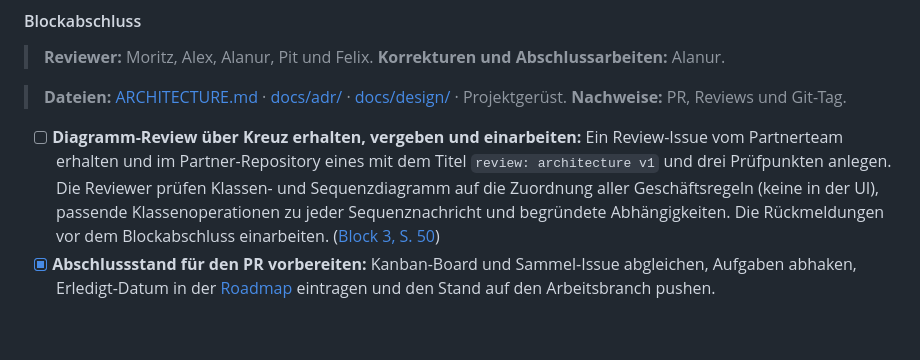
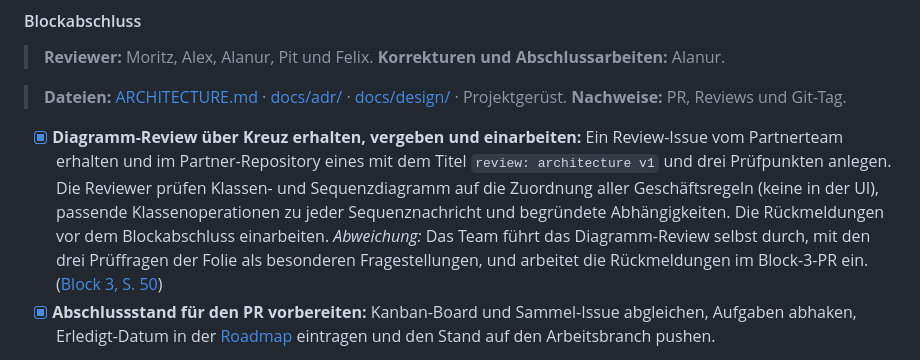
Before and after one commit to felix-henry/photo-album-projekt, a Markdown page: ROADMAP.md, the part around the change. Drawn GitHub-style; folded sections open; blank space fills up the shorter version.

Commit message:
docs(block-3): Team-Diagramm-Review als Ersatz für das Review über Kreuz festhalten (#25)

```diff
--- a/ROADMAP.md
+++ b/ROADMAP.md
@@ -211,7 +211,7 @@ Die Listen ab Block 2 sind Arbeitslisten. Ein vorhandener Entwurf erfüllt einen
 > **Dateien:** [ARCHITECTURE.md](ARCHITECTURE.md) · [docs/adr/](docs/adr/) · [docs/design/](docs/design/) · Projektgerüst.
 > **Nachweise:** PR, Reviews und Git-Tag.
 
-- [ ] **Diagramm-Review über Kreuz erhalten, vergeben und einarbeiten:** Ein Review-Issue vom Partnerteam erhalten und im Partner-Repository eines mit dem Titel `review: architecture v1` und drei Prüfpunkten anlegen. Die Reviewer prüfen Klassen- und Sequenzdiagramm auf die Zuordnung aller Geschäftsregeln (keine in der UI), passende Klassenoperationen zu jeder Sequenznachricht und begründete Abhängigkeiten. Die Rückmeldungen vor dem Blockabschluss einarbeiten. ([Block 3, S. 50](docs/lecture_slides/Block_3_Entwurf_und_Entwurfsmuster.pdf#page=50))
+- [x] **Diagramm-Review über Kreuz erhalten, vergeben und einarbeiten:** Ein Review-Issue vom Partnerteam erhalten und im Partner-Repository eines mit dem Titel `review: architecture v1` und drei Prüfpunkten anlegen. Die Reviewer prüfen Klassen- und Sequenzdiagramm auf die Zuordnung aller Geschäftsregeln (keine in der UI), passende Klassenoperationen zu jeder Sequenznachricht und begründete Abhängigkeiten. Die Rückmeldungen vor dem Blockabschluss einarbeiten. *Abweichung:* Das Team führt das Diagramm-Review selbst durch, mit den drei Prüffragen der Folie als besonderen Fragestellungen, und arbeitet die Rückmeldungen im Block-3-PR ein. ([Block 3, S. 50](docs/lecture_slides/Block_3_Entwurf_und_Entwurfsmuster.pdf#page=50))
 - [x] **Abschlussstand für den PR vorbereiten:** Kanban-Board und Sammel-Issue abgleichen, Aufgaben abhaken, Erledigt-Datum in der [Roadmap](ROADMAP.md) eintragen und den Stand auf den Arbeitsbranch pushen.
 - **Zwischenstand über PR und Review übernehmen:** Den prüfbaren Architektur- und Projektstand im Repository über den vorgesehenen Git-Prozess zusammenführen. ([PB §3](docs/task_description/Projektbeschreibung_Photo_Album.md#3-organisation-und-meilensteine); [PB §9](docs/task_description/Projektbeschreibung_Photo_Album.md#9-implementierung-git-und-ci-block-4))
 - **Tag `block-3` setzen:** Den Merge-Commit mit `block-3` kennzeichnen und den Tag pushen. Die vorgeschlagene Abgabe ist der Vorabend von Block 4. ([PB §3](docs/task_description/Projektbeschreibung_Photo_Album.md#3-organisation-und-meilensteine))
```
Also changed, not shown: ARCHITECTURE.md (+0 -1 lines).
